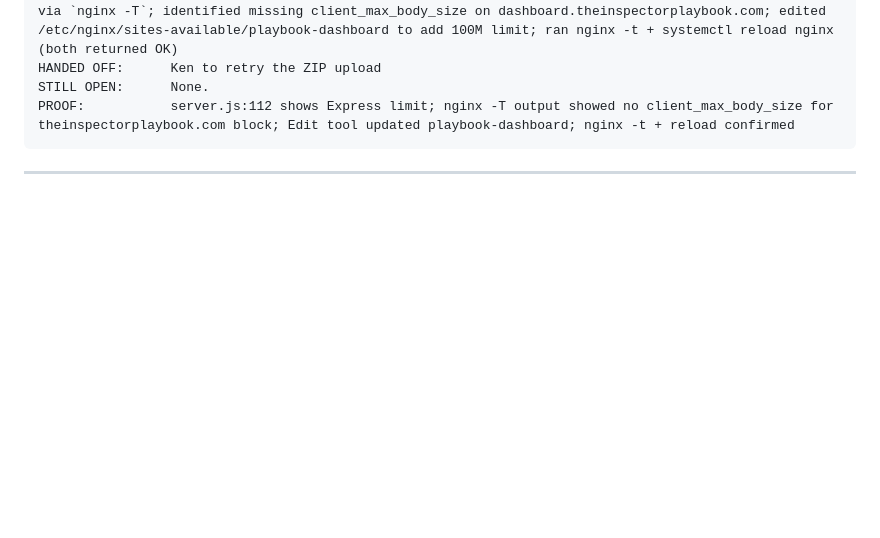
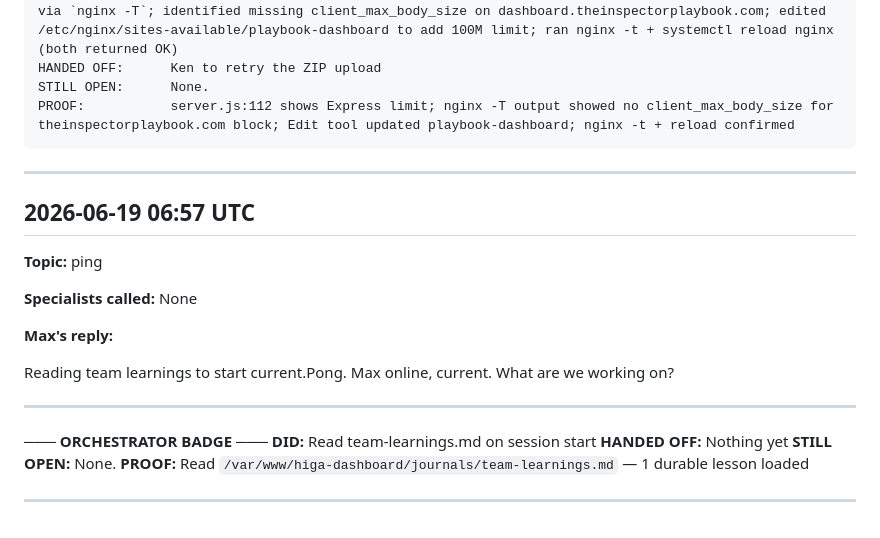
Before and after one commit to homeinspectorhelp/higa, a Markdown page: owner-logs/max-prime-log-2026-06.md, the part around the change. Drawn GitHub-style; blank space fills up the shorter version.

Commit message:
log: Max Prime conversation — 2026-06-19 06:57 UTC

````diff
--- a/owner-logs/max-prime-log-2026-06.md
+++ b/owner-logs/max-prime-log-2026-06.md
@@ -487,3 +487,21 @@ PROOF:           server.js:112 shows Express limit; nginx -T output showed no cl
 ```
 
 ---
+## 2026-06-19 06:57 UTC
+
+**Topic:** ping
+
+**Specialists called:** None
+
+**Max's reply:**
+
+Reading team learnings to start current.Pong. Max online, current. What are we working on?
+
+---
+**─── ORCHESTRATOR BADGE ───**
+**DID:** Read team-learnings.md on session start
+**HANDED OFF:** Nothing yet
+**STILL OPEN:** None.
+**PROOF:** Read `/var/www/higa-dashboard/journals/team-learnings.md` — 1 durable lesson loaded
+
+---
````
